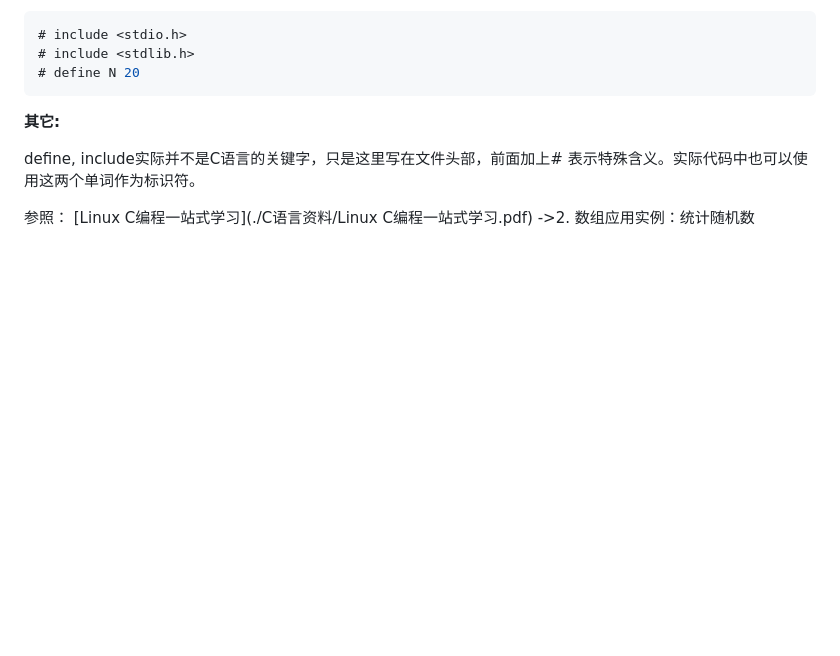
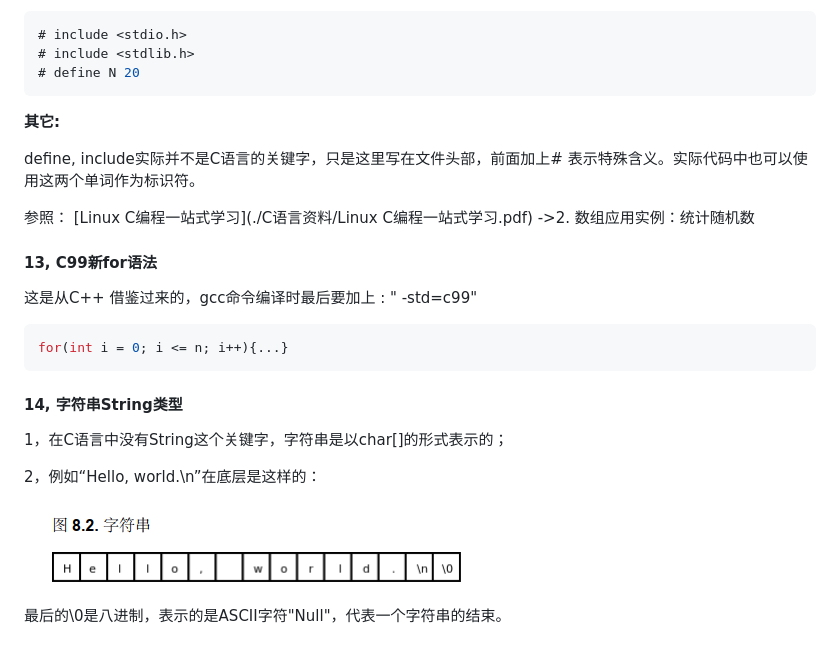
Before and after one commit to NicholasRabbit/C-Code, a Markdown page: C语言学习笔记.md, the part around the change. Rendered like a GitHub page; pictures changed too: note-images/1700125043700.png (added); blank space fills up the shorter version.

````diff
--- a/C语言学习笔记.md
+++ b/C语言学习笔记.md
@@ -128,3 +128,21 @@ cpp Hello.c : 作用相同
 define, include实际并不是C语言的关键字，只是这里写在文件头部，前面加上\# 表示特殊含义。实际代码中也可以使用这两个单词作为标识符。
 
 参照： [Linux C编程一站式学习](./C语言资料/Linux C编程一站式学习.pdf)   ->2. 数组应用实例：统计随机数
+
+#### 13, C99新for语法
+
+这是从C++ 借鉴过来的，gcc命令编译时最后要加上 : " -std=c99"
+
+```c
+for(int i = 0; i <= n; i++){...}
+```
+
+####  14, 字符串String类型
+
+1，在C语言中没有String这个关键字，字符串是以char[]的形式表示的；
+
+2，例如“Hello, world.\n”在底层是这样的：
+
+![1700125043700](note-images/1700125043700.png)
+
+最后的\0是八进制，表示的是ASCII字符"Null"，代表一个字符串的结束。
````
Also changed, not shown: 1 other file.
